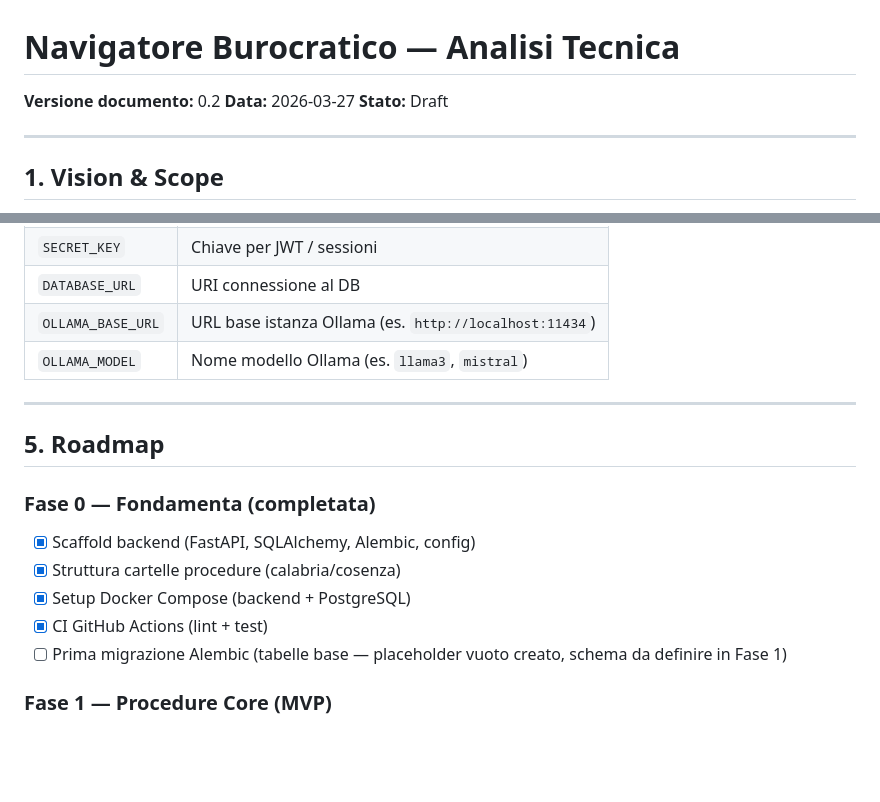
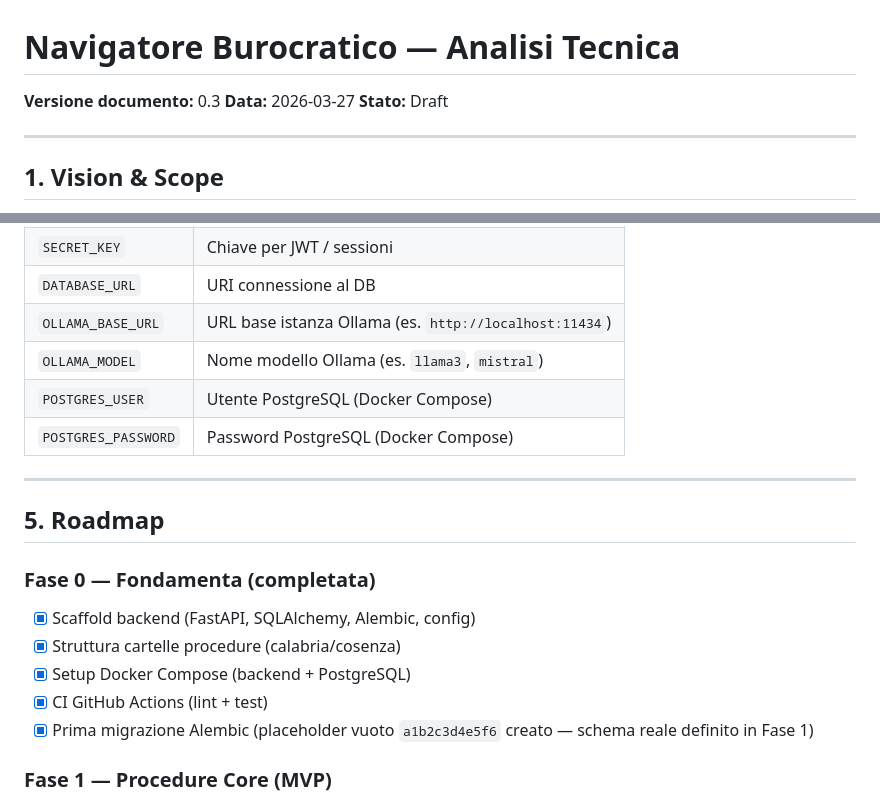
Before and after one commit to carloceli2312/navigatore-burocratico, a Markdown page: docs/analisi-tecnica.md, 2 parts joined by grey strips. GitHub-like rendering; blank space fills up the shorter version.

Commit message:
docs: update analisi-tecnica to v0.3 (fase-0 fully closed)
- Add POSTGRES_USER and POSTGRES_PASSWORD to env vars table
- Mark initial Alembic placeholder migration as completed
- Bump version to 0.3

```diff
--- a/docs/analisi-tecnica.md
+++ b/docs/analisi-tecnica.md
@@ -1,6 +1,6 @@
 # Navigatore Burocratico — Analisi Tecnica
 
-**Versione documento:** 0.2
+**Versione documento:** 0.3
 **Data:** 2026-03-27
 **Stato:** Draft
 
@@ -106,6 +106,8 @@ FastAPI Backend
 | `DATABASE_URL` | URI connessione al DB |
 | `OLLAMA_BASE_URL` | URL base istanza Ollama (es. `http://localhost:11434`) |
 | `OLLAMA_MODEL` | Nome modello Ollama (es. `llama3`, `mistral`) |
+| `POSTGRES_USER` | Utente PostgreSQL (Docker Compose) |
+| `POSTGRES_PASSWORD` | Password PostgreSQL (Docker Compose) |
 
 ---
 
@@ -116,7 +118,7 @@ FastAPI Backend
 - [x] Struttura cartelle procedure (calabria/cosenza)
 - [x] Setup Docker Compose (backend + PostgreSQL)
 - [x] CI GitHub Actions (lint + test)
-- [ ] Prima migrazione Alembic (tabelle base — placeholder vuoto creato, schema da definire in Fase 1)
+- [x] Prima migrazione Alembic (placeholder vuoto `a1b2c3d4e5f6` creato — schema reale definito in Fase 1)
 
 ### Fase 1 — Procedure Core (MVP)
 - [ ] Definire schema JSON/YAML per una procedura (step, documenti, ufficio, tempi, costi)
```
